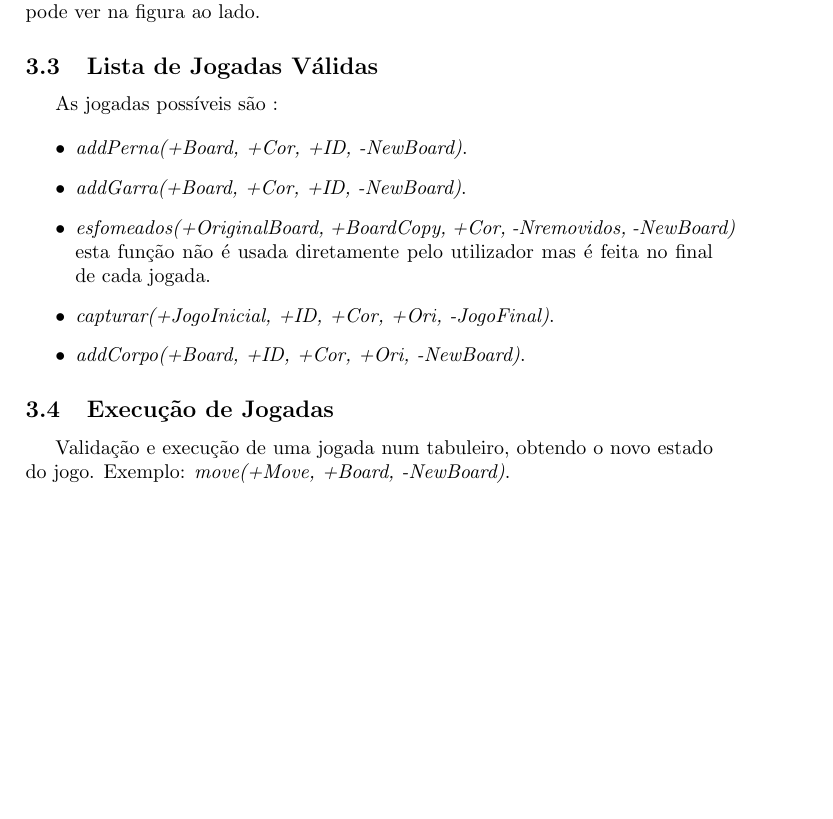
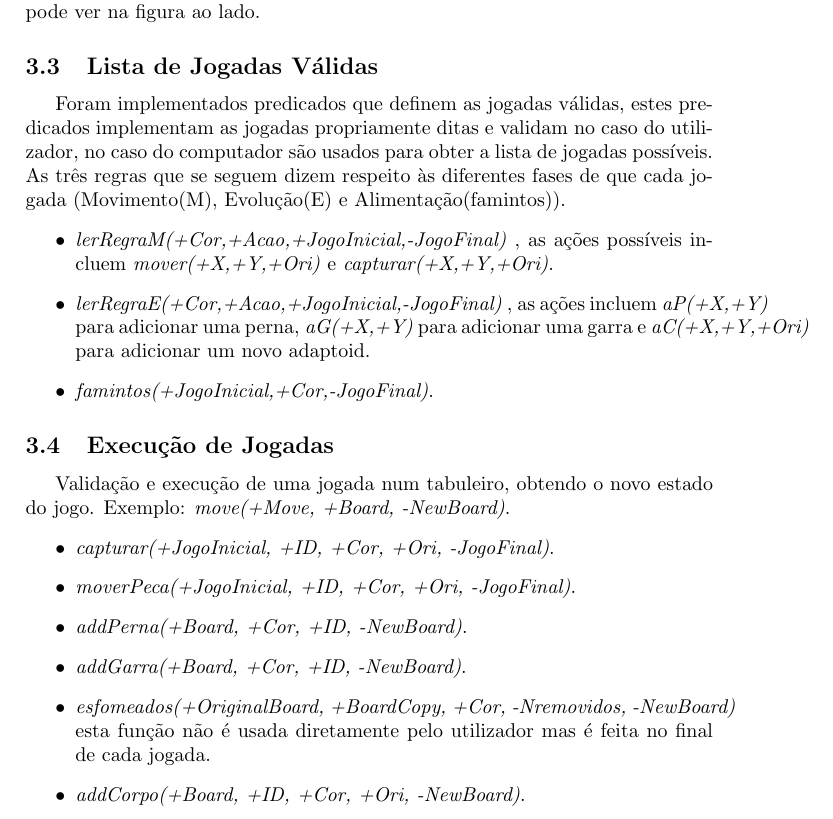
Before and after one commit to PeaceOff/PLOG, a LaTeX document (RelatorioFinal/RelatorioFinal.tex): part of page 7 of 8 before the commit and part of page 7 of 9 after it, cut so that both start at the same text, the shorter picture padded with empty space. Compiled offline with pdfLaTeX.

Commit message:
Updated Report

```diff
--- a/RelatorioFinal/RelatorioFinal.tex
+++ b/RelatorioFinal/RelatorioFinal.tex
@@ -149,17 +148,22 @@ Para que o desenho de cada célula seja possível, para cada linha do conteúdo
 \FloatBarrier
 Foram utilizados símbolos especiais que apenas são usados como espaçamento, para que seja possível enquadrar as células no seu local. O predicado de visualização já se encontra 100\% desenvolvido sendo que recebe um tabuleiro no formato de lista de listas e procede ao desenho no mesmo na consola como se pode ver na figura ao lado.
 
-\subsection{Lista de Jogadas Válidas} As jogadas possíveis são :
+\subsection{Lista de Jogadas Válidas}Foram implementados predicados que definem as jogadas válidas, estes predicados implementam as jogadas propriamente ditas e validam no caso do utilizador, no caso do computador são usados para obter a lista de jogadas possíveis. As três regras que se seguem dizem respeito às diferentes fases de que cada jogada (Movimento(M), Evolução(E) e Alimentação(famintos)).
+\begin{itemize}
+    \item \textit{lerRegraM(+Cor,+Acao,+JogoInicial,-JogoFinal)} , as ações possíveis incluem \textit{mover(+X,+Y,+Ori)} e \textit{capturar(+X,+Y,+Ori)}.
+    \item \textit{lerRegraE(+Cor,+Acao,+JogoInicial,-JogoFinal)} , as ações incluem \textit{aP(+X,+Y)} para adicionar uma perna, \textit{aG(+X,+Y)} para adicionar uma garra e \textit{aC(+X,+Y,+Ori)} para adicionar um novo adaptoid.
+    \item \textit{famintos(+JogoInicial,+Cor,-JogoFinal)}.
+\end{itemize}
 
+\subsection{Execução de Jogadas} Validação e execução de uma jogada num tabuleiro, obtendo o novo estado do jogo. Exemplo: \textit{move(+Move, +Board, -NewBoard)}.
 \begin{itemize}
+    \item \textit{capturar(+JogoInicial, +ID, +Cor, +Ori, -JogoFinal)}.
+    \item \textit{moverPeca(+JogoInicial, +ID, +Cor, +Ori, -JogoFinal)}.
     \item \textit{addPerna(+Board, +Cor, +ID, -NewBoard)}.
     \item \textit{addGarra(+Board, +Cor, +ID, -NewBoard)}.
     \item \textit{esfomeados(+OriginalBoard, +BoardCopy, +Cor, -Nremovidos, -NewBoard)} esta função não é usada diretamente pelo utilizador mas é feita no final de cada jogada.
-    \item \textit{capturar(+JogoInicial, +ID, +Cor, +Ori, -JogoFinal)}.
     \item \textit{addCorpo(+Board, +ID, +Cor, +Ori, -NewBoard)}.
 \end{itemize}
-
-\subsection{Execução de Jogadas} Validação e execução de uma jogada num tabuleiro, obtendo o novo estado do jogo. Exemplo: \textit{move(+Move, +Board, -NewBoard)}.
 
 \subsection{Avaliação do Tabuleiro} Avaliação do estado do jogo, que permitirá comparar a aplicação das diversas jogadas disponíveis. Exemplo: \textit{value(+Board, +Player, -Value)}.
 
```
Also changed, not shown: RelatorioFinal/RelatorioFinal.tex (1 more changed lines).
